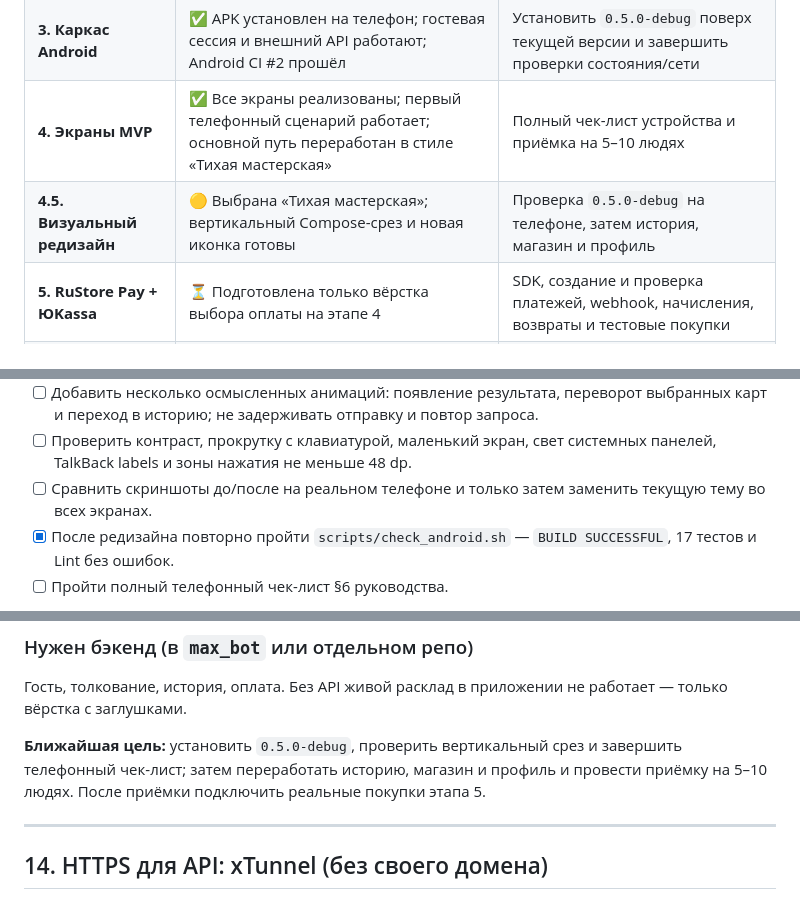
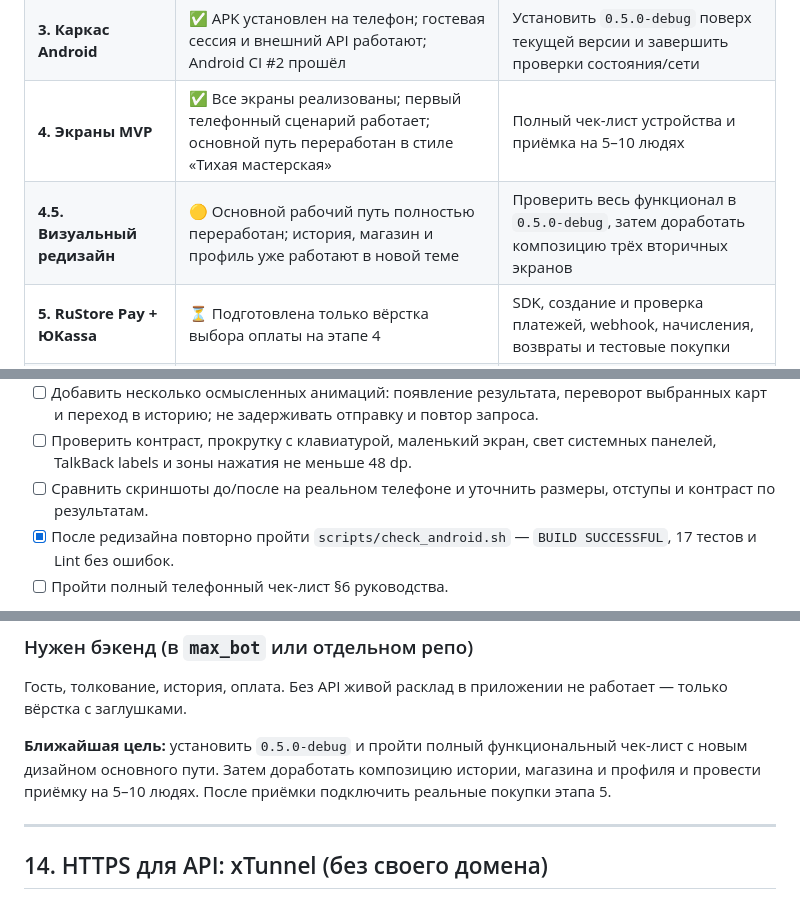
Before and after one commit to DariaMishina/max_bot, a Markdown page: docs/PLAN_ANDROID_APP.md, 3 parts joined by grey strips. Drawn GitHub-style.

```diff
--- a/docs/PLAN_ANDROID_APP.md
+++ b/docs/PLAN_ANDROID_APP.md
@@ -39,7 +39,7 @@
 | **2. HTTP API** | ✅ Обновлённый API развёрнут; `app-api` и xTunnel активны; внешний `/v1/docs` содержит методы этапа 4; живой smoke-тест прошёл | Проверить уточнения, фидбек, удаление и безопасный повтор с телефона |
 | **3. Каркас Android** | ✅ APK установлен на телефон; гостевая сессия и внешний API работают; Android CI #2 прошёл | Установить `0.5.0-debug` поверх текущей версии и завершить проверки состояния/сети |
 | **4. Экраны MVP** | ✅ Все экраны реализованы; первый телефонный сценарий работает; основной путь переработан в стиле «Тихая мастерская» | Полный чек-лист устройства и приёмка на 5–10 людях |
-| **4.5. Визуальный редизайн** | 🟡 Выбрана «Тихая мастерская»; вертикальный Compose-срез и новая иконка готовы | Проверка `0.5.0-debug` на телефоне, затем история, магазин и профиль |
+| **4.5. Визуальный редизайн** | 🟡 Основной рабочий путь полностью переработан; история, магазин и профиль уже работают в новой теме | Проверить весь функционал в `0.5.0-debug`, затем доработать композицию трёх вторичных экранов |
 | **5. RuStore Pay + ЮKassa** | ⏳ Подготовлена только вёрстка выбора оплаты на этапе 4 | SDK, создание и проверка платежей, webhook, начисления, возвраты и тестовые покупки |
 | **6. Пуши и аналитика** | ⏳ Не начат; таблицы под устройства и события заложены ранее | RuStore Push, события, согласия и ограничения запросов; можно после первого выпуска |
 | **7. Публикация в RuStore** | ⏳ Постоянный API URL подготовлен; имеется debug APK для разработки | Release-подпись и сборка с проверкой адреса и лицензии, материалы, модерация и публикация |
@@ -581,7 +583,7 @@ APP_API_PORT=8083
 - [ ] Отдельно переработать композицию истории, магазина и профиля.
 - [ ] Добавить несколько осмысленных анимаций: появление результата, переворот выбранных карт и переход в историю; не задерживать отправку и повтор запроса.
 - [ ] Проверить контраст, прокрутку с клавиатурой, маленький экран, свет системных панелей, TalkBack labels и зоны нажатия не меньше 48 dp.
-- [ ] Сравнить скриншоты до/после на реальном телефоне и только затем заменить текущую тему во всех экранах.
+- [ ] Сравнить скриншоты до/после на реальном телефоне и уточнить размеры, отступы и контраст по результатам.
 - [x] После редизайна повторно пройти `scripts/check_android.sh` — `BUILD SUCCESSFUL`, 17 тестов и Lint без ошибок.
 - [ ] Пройти полный телефонный чек-лист §6 руководства.
 
@@ -843,7 +846,7 @@ RuStore Консоль **уже прошла проверку**. Для прил
 
 Гость, толкование, история, оплата. Без API живой расклад в приложении не работает — только вёрстка с заглушками.
 
-**Ближайшая цель:** установить `0.5.0-debug`, проверить вертикальный срез и завершить телефонный чек-лист; затем переработать историю, магазин и профиль и провести приёмку на 5–10 людях. После приёмки подключить реальные покупки этапа 5.
+**Ближайшая цель:** установить `0.5.0-debug` и пройти полный функциональный чек-лист с новым дизайном основного пути. Затем доработать композицию истории, магазина и профиля и провести приёмку на 5–10 людях. После приёмки подключить реальные покупки этапа 5.
 
 ---
 
```
Also changed, not shown: other parts of docs/PLAN_ANDROID_APP.md (+9 -6 lines), docs/ANDROID_STAGE4_GUIDE.md (+6 -4 lines).
